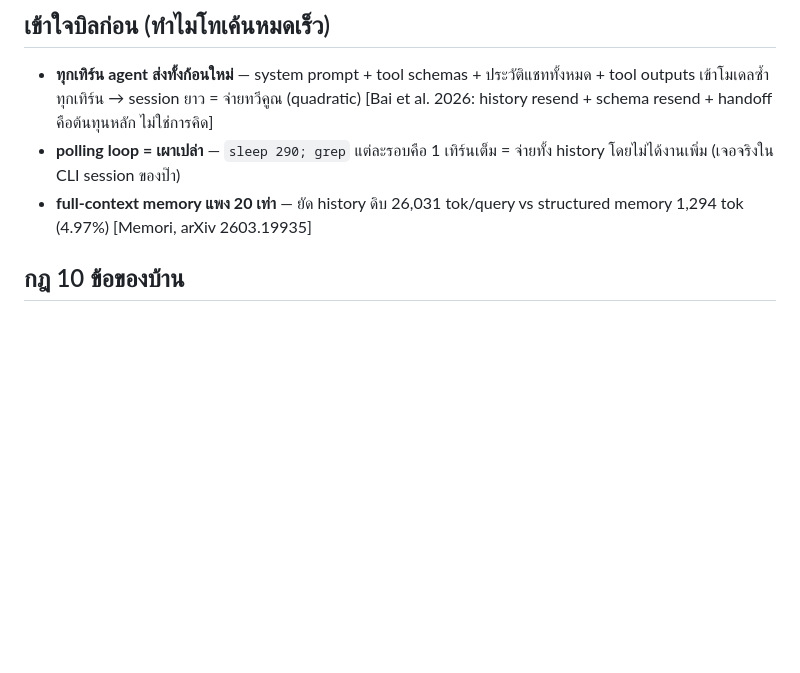
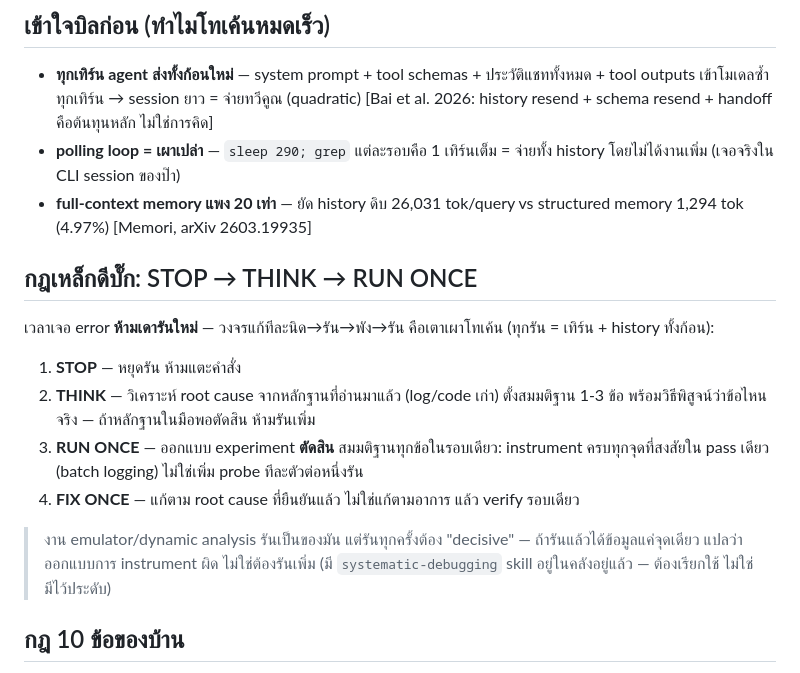
Before and after one commit to miru-zero/zero-brain, a Markdown page: seed/20_Atlas/Token Budget Policy.md, the part around the change. Rendered like a GitHub page; blank space fills up the shorter version.

Commit message:
policy: STOP-THINK-RUN ONCE debugging discipline
error -> stop -> root-cause from existing evidence -> one decisive batched
experiment -> fix once. Blind rerun loops are token furnaces.

```diff
--- a/seed/20_Atlas/Token Budget Policy.md
+++ b/seed/20_Atlas/Token Budget Policy.md
@@ -15,6 +15,18 @@ updated: 2026-07-30
 - **ทุกเทิร์น agent ส่งทั้งก้อนใหม่** — system prompt + tool schemas + ประวัติแชททั้งหมด + tool outputs เข้าโมเดลซ้ำทุกเทิร์น → session ยาว = จ่ายทวีคูณ (quadratic) [Bai et al. 2026: history resend + schema resend + handoff คือต้นทุนหลัก ไม่ใช่การคิด]
 - **polling loop = เผาเปล่า** — `sleep 290; grep` แต่ละรอบคือ 1 เทิร์นเต็ม = จ่ายทั้ง history โดยไม่ได้งานเพิ่ม (เจอจริงใน CLI session ของป๊า)
 - **full-context memory แพง 20 เท่า** — ยัด history ดิบ 26,031 tok/query vs structured memory 1,294 tok (4.97%) [Memori, arXiv 2603.19935]
+
+## กฎเหล็กดีบั๊ก: STOP → THINK → RUN ONCE
+
+เวลาเจอ error **ห้ามเดารันใหม่** — วงจรแก้ทีละนิด→รัน→พัง→รัน คือเตาเผาโทเค้น (ทุกรัน = เทิร์น + history ทั้งก้อน):
+
+1. **STOP** — หยุดรัน ห้ามแตะคำสั่ง
+2. **THINK** — วิเคราะห์ root cause จากหลักฐานที่อ่านมาแล้ว (log/code เก่า) ตั้งสมมติฐาน 1-3 ข้อ พร้อมวิธีพิสูจน์ว่าข้อไหนจริง — ถ้าหลักฐานในมือพอตัดสิน ห้ามรันเพิ่ม
+3. **RUN ONCE** — ออกแบบ experiment **ตัดสิน** สมมติฐานทุกข้อในรอบเดียว: instrument ครบทุกจุดที่สงสัยใน pass เดียว (batch logging) ไม่ใช่เพิ่ม probe ทีละตัวต่อหนึ่งรัน
+4. **FIX ONCE** — แก้ตาม root cause ที่ยืนยันแล้ว ไม่ใช่แก้ตามอาการ แล้ว verify รอบเดียว
+
+> งาน emulator/dynamic analysis รันเป็นของมัน แต่รันทุกครั้งต้อง "decisive" — ถ้ารันแล้วได้ข้อมูลแค่จุดเดียว แปลว่าออกแบบการ instrument ผิด ไม่ใช่ต้องรันเพิ่ม
+> (มี `systematic-debugging` skill อยู่ในคลังอยู่แล้ว — ต้องเรียกใช้ ไม่ใช่มีไว้ประดับ)
 
 ## กฎ 10 ข้อของบ้าน
 
```
